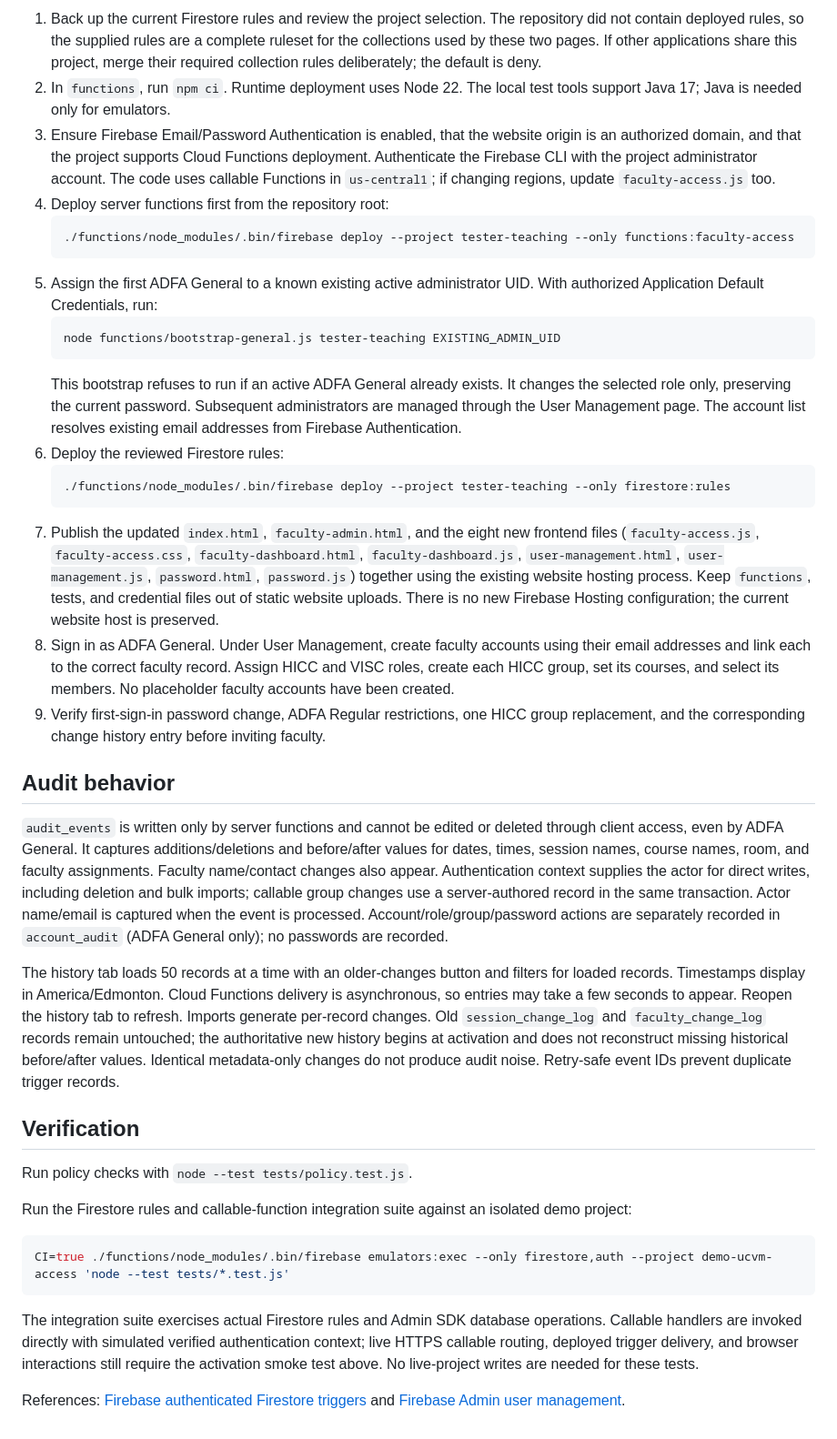
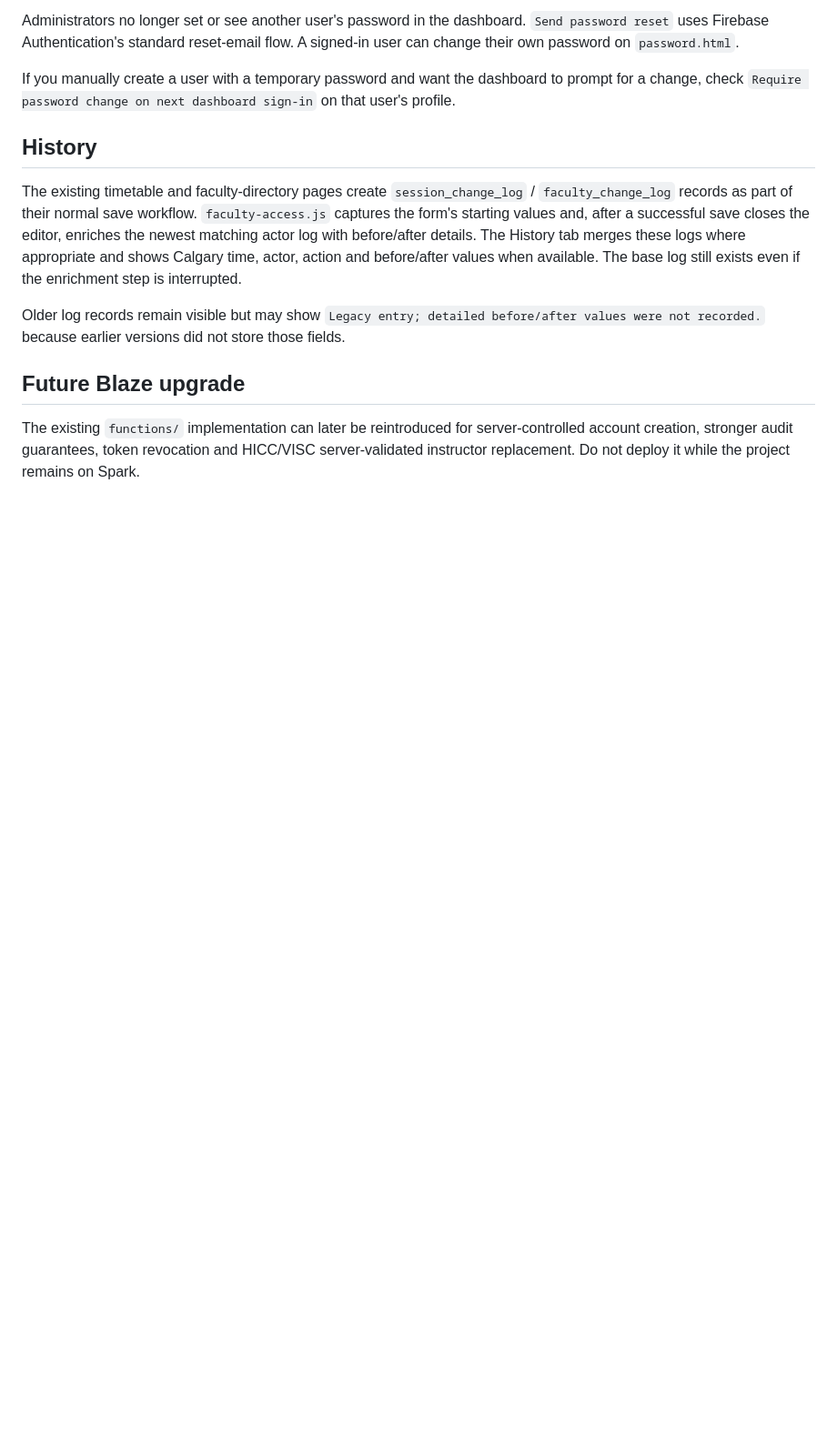
Before and after one commit to Alex1122341/Dummy-Teaching-assignment, a Markdown page: SETUP.md, the part around one of its changes. Shown at 91% size. GitHub-like rendering; blank space fills up the shorter version.

````diff
--- a/SETUP.md
+++ b/SETUP.md
@@ -25,40 +49,14 @@ Use an authorized Firebase project administrator account. Do not upload service-
 
-1. Back up the current Firestore rules and review the project selection. The repository did not contain deployed rules, so the supplied rules are a complete ruleset for the collections used by these two pages. If other applications share this project, merge their required collection rules deliberately; the default is deny.
-2. In `functions`, run `npm ci`. Runtime deployment uses Node 22. The local test tools support Java 17; Java is needed only for emulators.
-3. Ensure Firebase Email/Password Authentication is enabled, that the website origin is an authorized domain, and that the project supports Cloud Functions deployment. Authenticate the Firebase CLI with the project administrator account. The code uses callable Functions in `us-central1`; if changing regions, update `faculty-access.js` too.
-4. Deploy server functions first from the repository root:
-   ```bash
-   ./functions/node_modules/.bin/firebase deploy --project tester-teaching --only functions:faculty-access
-   ```
-5. Assign the first ADFA General to a known existing active administrator UID. With authorized Application Default Credentials, run:
-   ```bash
-   node functions/bootstrap-general.js tester-teaching EXISTING_ADMIN_UID
-   ```
-   This bootstrap refuses to run if an active ADFA General already exists. It changes the selected role only, preserving the current password. Subsequent administrators are managed through the User Management page. The account list resolves existing email addresses from Firebase Authentication.
-6. Deploy the reviewed Firestore rules:
-   ```bash
-   ./functions/node_modules/.bin/firebase deploy --project tester-teaching --only firestore:rules
-   ```
-7. Publish the updated `index.html`, `faculty-admin.html`, and the eight new frontend files (`faculty-access.js`, `faculty-access.css`, `faculty-dashboard.html`, `faculty-dashboard.js`, `user-management.html`, `user-management.js`, `password.html`, `password.js`) together using the existing website hosting process. Keep `functions`, tests, and credential files out of static website uploads. There is no new Firebase Hosting configuration; the current website host is preserved.
-8. Sign in as ADFA General. Under User Management, create faculty accounts using their email addresses and link each to the correct faculty record. Assign HICC and VISC roles, create each HICC group, set its courses, and select its members. No placeholder faculty accounts have been created.
-9. Verify first-sign-in password change, ADFA Regular restrictions, one HICC group replacement, and the corresponding change history entry before inviting faculty.
+Administrators no longer set or see another user's password in the dashboard. `Send password reset` uses Firebase Authentication's standard reset-email flow. A signed-in user can change their own password on `password.html`.
 
-## Audit behavior
+If you manually create a user with a temporary password and want the dashboard to prompt for a change, check `Require password change on next dashboard sign-in` on that user's profile.
 
-`audit_events` is written only by server functions and cannot be edited or deleted through client access, even by ADFA General. It captures additions/deletions and before/after values for dates, times, session names, course names, room, and faculty assignments. Faculty name/contact changes also appear. Authentication context supplies the actor for direct writes, including deletion and bulk imports; callable group changes use a server-authored record in the same transaction. Actor name/email is captured when the event is processed. Account/role/group/password actions are separately recorded in `account_audit` (ADFA General only); no passwords are recorded.
+## History
 
-The history tab loads 50 records at a time with an older-changes button and filters for loaded records. Timestamps display in America/Edmonton. Cloud Functions delivery is asynchronous, so entries may take a few seconds to appear. Reopen the history tab to refresh. Imports generate per-record changes. Old `session_change_log` and `faculty_change_log` records remain untouched; the authoritative new history begins at activation and does not reconstruct missing historical before/after values. Identical metadata-only changes do not produce audit noise. Retry-safe event IDs prevent duplicate trigger records.
+The existing timetable and faculty-directory pages create `session_change_log` / `faculty_change_log` records as part of their normal save workflow. `faculty-access.js` captures the form's starting values and, after a successful save closes the editor, enriches the newest matching actor log with before/after details. The History tab merges these logs where appropriate and shows Calgary time, actor, action and before/after values when available. The base log still exists even if the enrichment step is interrupted.
 
-## Verification
+Older log records remain visible but may show `Legacy entry; detailed before/after values were not recorded.` because earlier versions did not store those fields.
 
-Run policy checks with `node --test tests/policy.test.js`.
+## Future Blaze upgrade
 
-Run the Firestore rules and callable-function integration suite against an isolated demo project:
-
-```bash
-CI=true ./functions/node_modules/.bin/firebase emulators:exec --only firestore,auth --project demo-ucvm-access 'node --test tests/*.test.js'
-```
-
-The integration suite exercises actual Firestore rules and Admin SDK database operations. Callable handlers are invoked directly with simulated verified authentication context; live HTTPS callable routing, deployed trigger delivery, and browser interactions still require the activation smoke test above. No live-project writes are needed for these tests.
-
-References: [Firebase authenticated Firestore triggers](https://firebase.google.com/docs/functions/firestore-events) and [Firebase Admin user management](https://firebase.google.com/docs/auth/admin/manage-users).
+The existing `functions/` implementation can later be reintroduced for server-controlled account creation, stronger audit guarantees, token revocation and HICC/VISC server-validated instructor replacement. Do not deploy it while the project remains on Spark.
````
Also changed, not shown: other parts of SETUP.md (+40 -16 lines).
